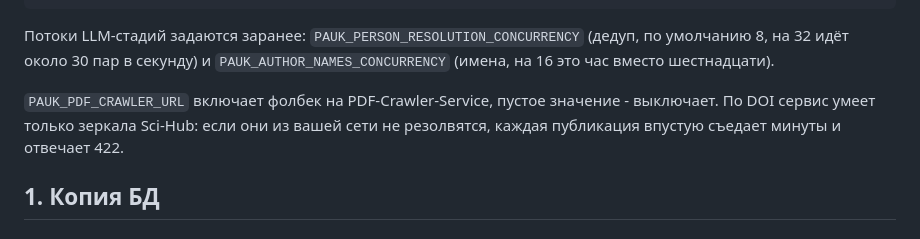
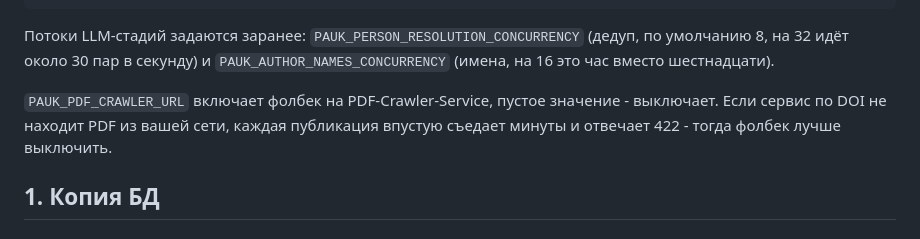
Before and after one commit to ITMO-NSS-team/PAUK, a Markdown page: docs/full-run.md, the part around the change. GitHub-like rendering.

Commit message:
docs: describe the crawler fallback without naming its sources

```diff
--- a/docs/full-run.md
+++ b/docs/full-run.md
@@ -45,8 +45,8 @@ uv run python -c "from pauk.sources.llm import OpenRouterClient; from pauk.setti
 (имена, на 16 это час вместо шестнадцати).
 
 `PAUK_PDF_CRAWLER_URL` включает фолбек на PDF-Crawler-Service, пустое значение -
-выключает. По DOI сервис умеет только зеркала Sci-Hub: если они из вашей сети не
-резолвятся, каждая публикация впустую съедает минуты и отвечает 422.
+выключает. Если сервис по DOI не находит PDF из вашей сети, каждая публикация
+впустую съедает минуты и отвечает 422 - тогда фолбек лучше выключить.
 
 ## 1. Копия БД
 
```
